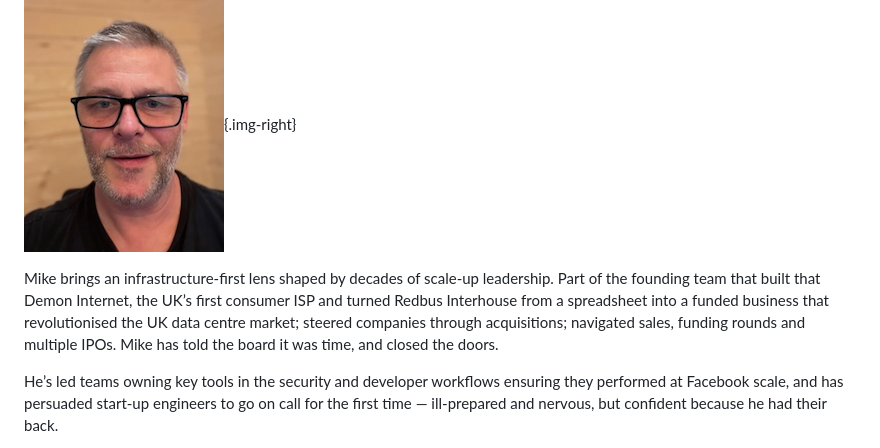
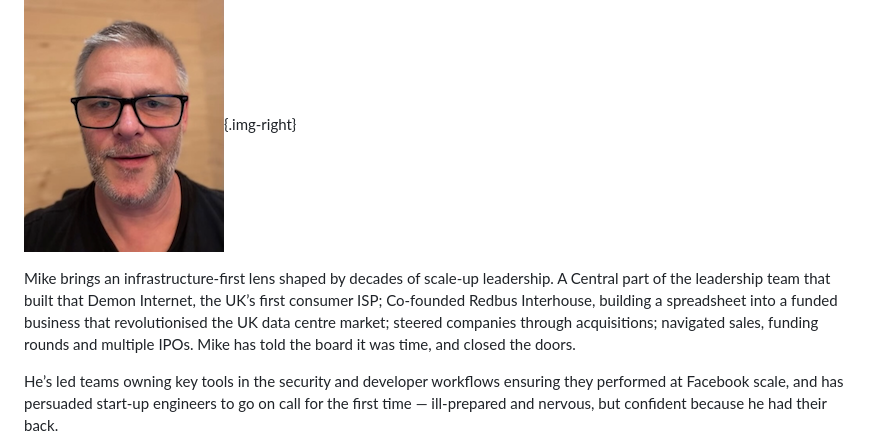
Before and after one commit to inflection-engineering/website, a Markdown page: src/pages/why-us.md, the part around the change. Rendered like a GitHub page.

Commit message:
Update why-us.md
Tweaked Redbus and Demon narrative text to read clearer

```diff
--- a/src/pages/why-us.md
+++ b/src/pages/why-us.md
@@ -30,7 +30,7 @@ Along the way he learned how to adjust his style to each phase: from principal e
 
 ![Mike](/assets/mike.png){.img-right}
 
-Mike brings an infrastructure-first lens shaped by decades of scale-up leadership. Part of the founding team that built that Demon Internet, the UK’s first consumer ISP and turned Redbus Interhouse from a spreadsheet into a funded business that revolutionised the UK data centre market; steered companies through acquisitions; navigated sales, funding rounds and multiple IPOs.  Mike has told the board it was time, and closed the doors.
+Mike brings an infrastructure-first lens shaped by decades of scale-up leadership. A Central part of the leadership team that built that Demon Internet, the UK’s first consumer ISP; Co-founded Redbus Interhouse, building a spreadsheet into a funded business that revolutionised the UK data centre market; steered companies through acquisitions; navigated sales, funding rounds and multiple IPOs.  Mike has told the board it was time, and closed the doors.
 
 He’s led teams owning key tools in the security and developer workflows ensuring they performed at Facebook scale, and has persuaded start-up engineers to go on call for the first time — ill-prepared and nervous, but confident because he had their back.
 
```
